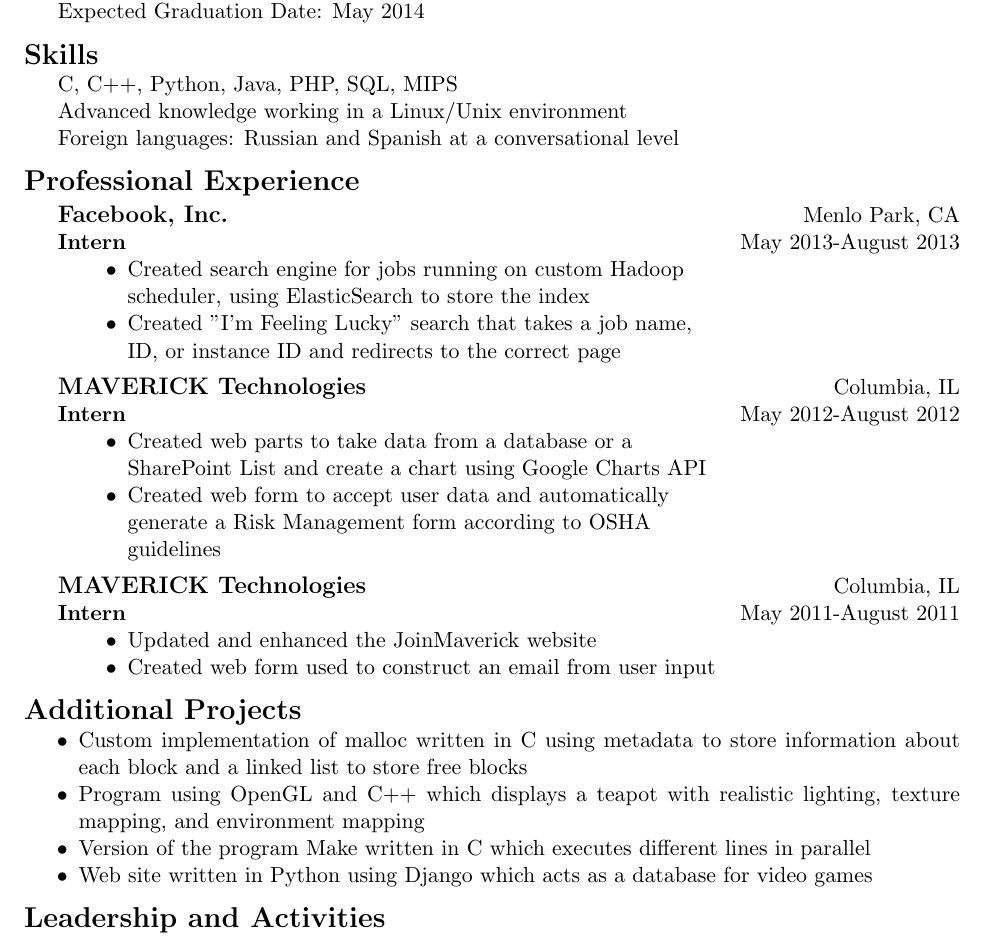
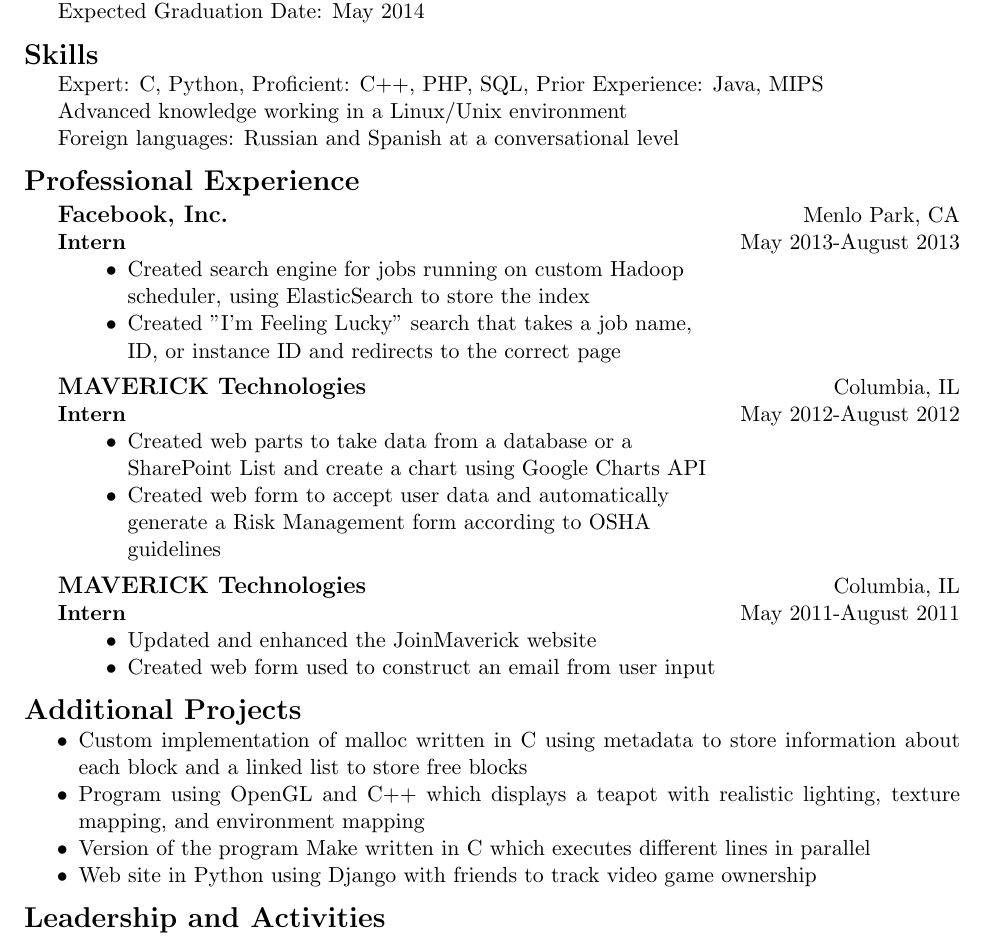
Before and after one commit to batmanwgd/resume, a LaTeX CV (resume.tex): part of the page, cut so that both start at the same text. Compiled offline with pdfLaTeX.

Commit message:
Added proficiency to skills and rerworded Game Atlas project description.

```diff
--- a/resume.tex
+++ b/resume.tex
@@ -50,7 +50,7 @@
   \bigskip
 
   \noindent{\Large \bf Skills}\\
-    \indent C, C++, Python, Java, PHP, SQL, MIPS\\
+  \indent Expert: C, Python, Proficient: C++, PHP, SQL, Prior Experience: Java, MIPS\\
     \indent Advanced knowledge working in a Linux/Unix environment\\
     \indent Foreign languages: Russian and Spanish at a conversational level
 
@@ -94,7 +94,7 @@
       \item Custom implementation of malloc written in C using metadata to store information about each block and a linked list to store free blocks
       \item Program using OpenGL and C++ which displays a teapot with realistic lighting, texture mapping, and environment mapping
       \item Version of the program Make written in C which executes different lines in parallel
-      \item Web site written in Python using Django which acts as a database for video games
+      \item Web site in Python using Django with friends to track video game ownership
   \end{itemize}
 
   \bigskip
```
